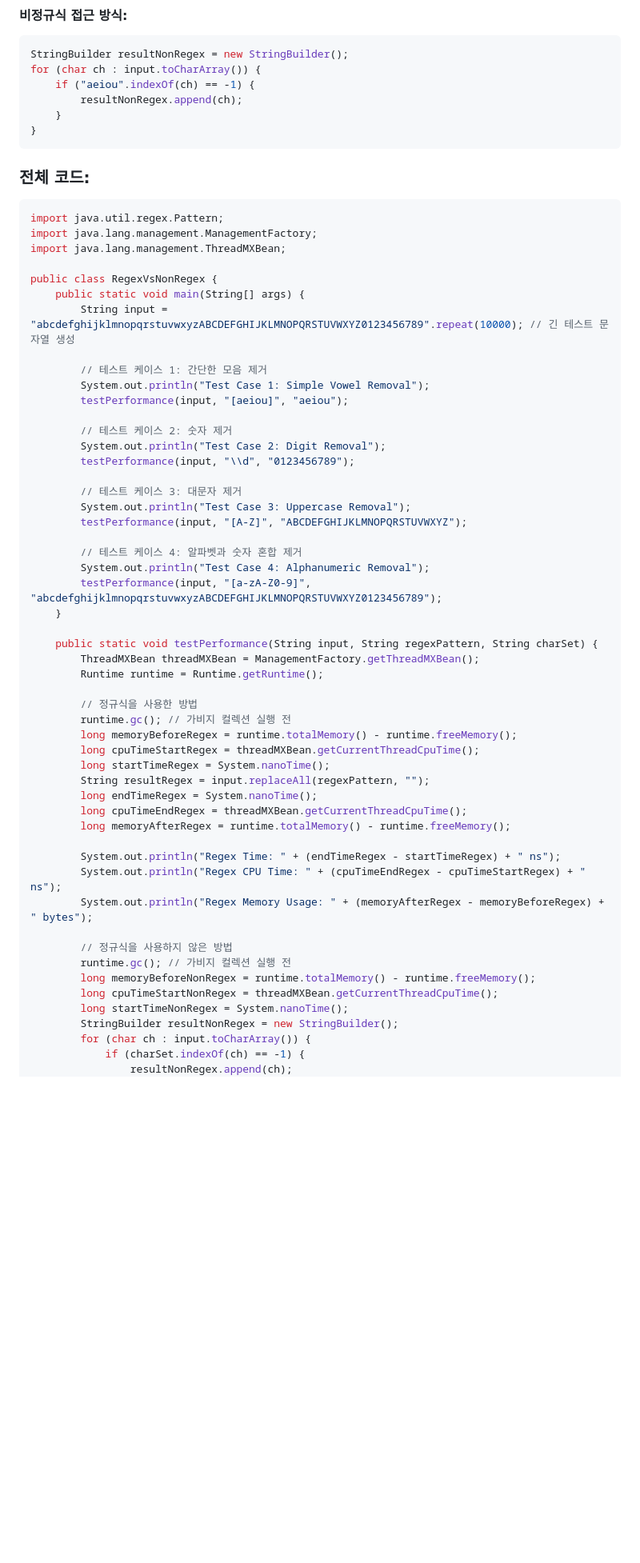
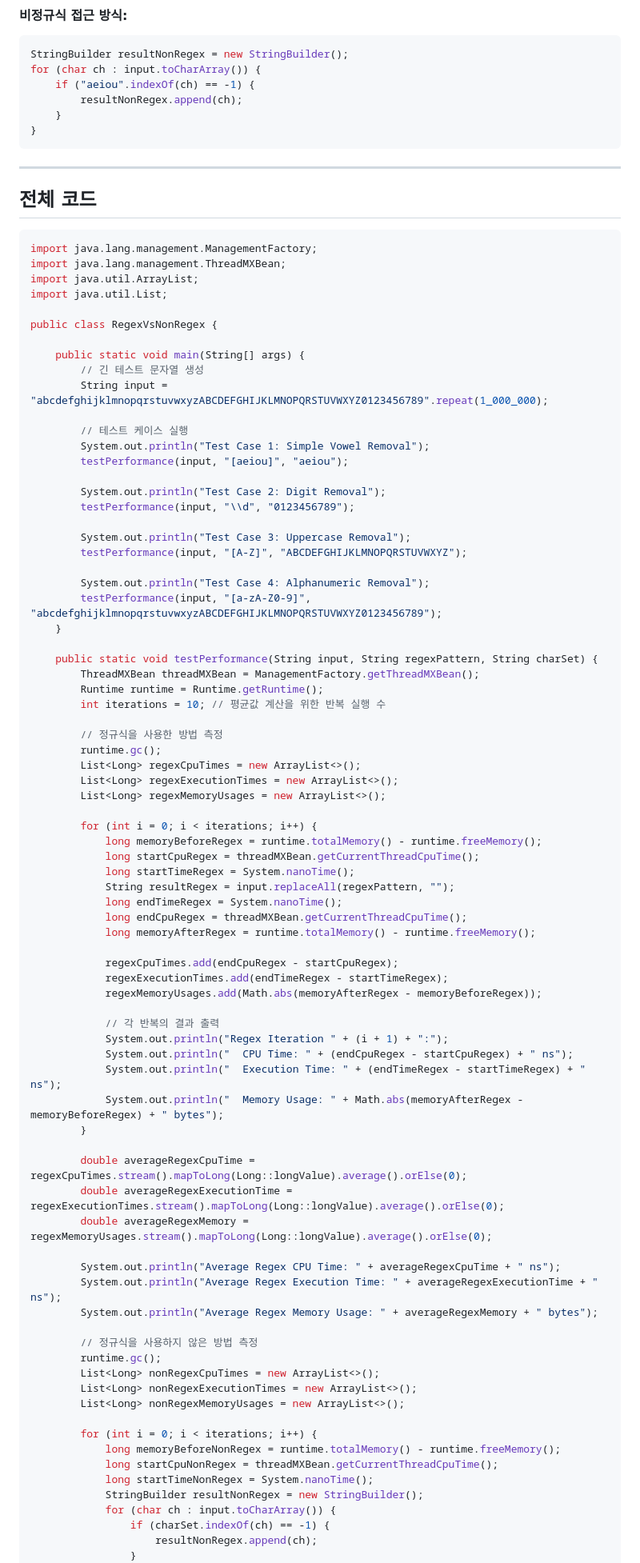
Before and after one commit to kumugu/K_Practice, a Markdown page: 성능 분석: 정규식(Regex) vs 비정규식(Non-Regex) 접근 방식.md, the part around the change printed below. Shown: that part at 80% size. Rendered like a GitHub page; blank space fills up the shorter version.

Commit message:
Regex Vs Nonregex Analysis

````diff
--- a/성능 분석: 정규식(Regex) vs 비정규식(Non-Regex) 접근 방식.md
+++ b/성능 분석: 정규식(Regex) vs 비정규식(Non-Regex) 접근 방식.md
@@ -86,29 +51,31 @@ for (char ch : input.toCharArray()) {
 }
 ```
 
-### 전체 코드:
+---
+
+## 전체 코드
 ```java
-import java.util.regex.Pattern;
 import java.lang.management.ManagementFactory;
 import java.lang.management.ThreadMXBean;
+import java.util.ArrayList;
+import java.util.List;
 
 public class RegexVsNonRegex {
+
     public static void main(String[] args) {
-        String input = "abcdefghijklmnopqrstuvwxyzABCDEFGHIJKLMNOPQRSTUVWXYZ0123456789".repeat(10000); // 긴 테스트 문자열 생성
+        // 긴 테스트 문자열 생성
+        String input = "abcdefghijklmnopqrstuvwxyzABCDEFGHIJKLMNOPQRSTUVWXYZ0123456789".repeat(1_000_000);
 
-        // 테스트 케이스 1: 간단한 모음 제거
+        // 테스트 케이스 실행
         System.out.println("Test Case 1: Simple Vowel Removal");
         testPerformance(input, "[aeiou]", "aeiou");
 
-        // 테스트 케이스 2: 숫자 제거
         System.out.println("Test Case 2: Digit Removal");
         testPerformance(input, "\\d", "0123456789");
 
-        // 테스트 케이스 3: 대문자 제거
         System.out.println("Test Case 3: Uppercase Removal");
         testPerformance(input, "[A-Z]", "ABCDEFGHIJKLMNOPQRSTUVWXYZ");
 
-        // 테스트 케이스 4: 알파벳과 숫자 혼합 제거
         System.out.println("Test Case 4: Alphanumeric Removal");
         testPerformance(input, "[a-zA-Z0-9]", "abcdefghijklmnopqrstuvwxyzABCDEFGHIJKLMNOPQRSTUVWXYZ0123456789");
     }
@@ -116,28 +83,55 @@ public class RegexVsNonRegex {
     public static void testPerformance(String input, String regexPattern, String charSet) {
         ThreadMXBean threadMXBean = ManagementFactory.getThreadMXBean();
         Runtime runtime = Runtime.getRuntime();
+        int iterations = 10; // 평균값 계산을 위한 반복 실행 수
 
-        // 정규식을 사용한 방법
-        runtime.gc(); // 가비지 컬렉션 실행 전
-        long memoryBeforeRegex = runtime.totalMemory() - runtime.freeMemory();
-        long cpuTimeStartRegex = threadMXBean.getCurrentThreadCpuTime();
-        long startTimeRegex = System.nanoTime();
-        String resultRegex = input.replaceAll(regexPattern, "");
-        long endTimeRegex = System.nanoTime();
-        long cpuTimeEndRegex = threadMXBean.getCurrentThreadCpuTime();
-        long memoryAfterRegex = runtime.totalMemory() - runtime.freeMemory();
+        // 정규식을 사용한 방법 측정
+        runtime.gc();
+        List<Long> regexCpuTimes = new ArrayList<>();
+        List<Long> regexExecutionTimes = new ArrayList<>();
+        List<Long> regexMemoryUsages = new ArrayList<>();
 
-        System.out.println("Regex Time: " + (endTimeRegex - startTimeRegex) + " ns");
-        System.out.println("Regex CPU Time: " + (cpuTimeEndRegex - cpuTimeStartRegex) + " ns");
-        System.out.println("Regex Memory Usage: " + (memoryAfterRegex - memoryBeforeRegex) + " bytes");
+        for (int i = 0; i < iterations; i++) {
+            long memoryBeforeRegex = runtime.totalMemory() - runtime.freeMemory();
+            long startCpuRegex = threadMXBean.getCurrentThreadCpuTime();
+            long startTimeRegex = System.nanoTime();
+            String resultRegex = input.replaceAll(regexPattern, "");
+            long endTimeRegex = System.nanoTime();
+            long endCpuRegex = threadMXBean.getCurrentThreadCpuTime();
+            long memoryAfterRegex = runtime.totalMemory() - runtime.freeMemory();
 
-        // 정규식을 사용하지 않은 방법
-        runtime.gc(); // 가비지 컬렉션 실행 전
-        long memoryBeforeNonRegex = runtime.totalMemory() - runtime.freeMemory();
-        long cpuTimeStartNonRegex = threadMXBean.getCurrentThreadCpuTime();
-        long startTimeNonRegex = System.nanoTime();
-        StringBuilder resultNonRegex = new StringBuilder();
-        for (char ch : input.toCharArray()) {
-            if (charSet.indexOf(ch) == -1) {
-                resultNonRegex.append(ch);
+            regexCpuTimes.add(endCpuRegex - startCpuRegex);
+            regexExecutionTimes.add(endTimeRegex - startTimeRegex);
+            regexMemoryUsages.add(Math.abs(memoryAfterRegex - memoryBeforeRegex));
+
+            // 각 반복의 결과 출력
+            System.out.println("Regex Iteration " + (i + 1) + ":");
+            System.out.println("  CPU Time: " + (endCpuRegex - startCpuRegex) + " ns");
+            System.out.println("  Execution Time: " + (endTimeRegex - startTimeRegex) + " ns");
+            System.out.println("  Memory Usage: " + Math.abs(memoryAfterRegex - memoryBeforeRegex) + " bytes");
+        }
+
+        double averageRegexCpuTime = regexCpuTimes.stream().mapToLong(Long::longValue).average().orElse(0);
+        double averageRegexExecutionTime = regexExecutionTimes.stream().mapToLong(Long::longValue).average().orElse(0);
+        double averageRegexMemory = regexMemoryUsages.stream().mapToLong(Long::longValue).average().orElse(0);
+
+        System.out.println("Average Regex CPU Time: " + averageRegexCpuTime + " ns");
+        System.out.println("Average Regex Execution Time: " + averageRegexExecutionTime + " ns");
+        System.out.println("Average Regex Memory Usage: " + averageRegexMemory + " bytes");
+
+        // 정규식을 사용하지 않은 방법 측정
+        runtime.gc();
+        List<Long> nonRegexCpuTimes = new ArrayList<>();
+        List<Long> nonRegexExecutionTimes = new ArrayList<>();
+        List<Long> nonRegexMemoryUsages = new ArrayList<>();
+
+        for (int i = 0; i < iterations; i++) {
+            long memoryBeforeNonRegex = runtime.totalMemory() - runtime.freeMemory();
+            long startCpuNonRegex = threadMXBean.getCurrentThreadCpuTime();
+            long startTimeNonRegex = System.nanoTime();
+            StringBuilder resultNonRegex = new StringBuilder();
+            for (char ch : input.toCharArray()) {
+                if (charSet.indexOf(ch) == -1) {
+                    resultNonRegex.append(ch);
+                }
             }
````
Also changed, not shown: other parts of 성능 분석: 정규식(Regex) vs 비정규식(Non-Regex) 접근 방식.md (+137 -65 lines).
